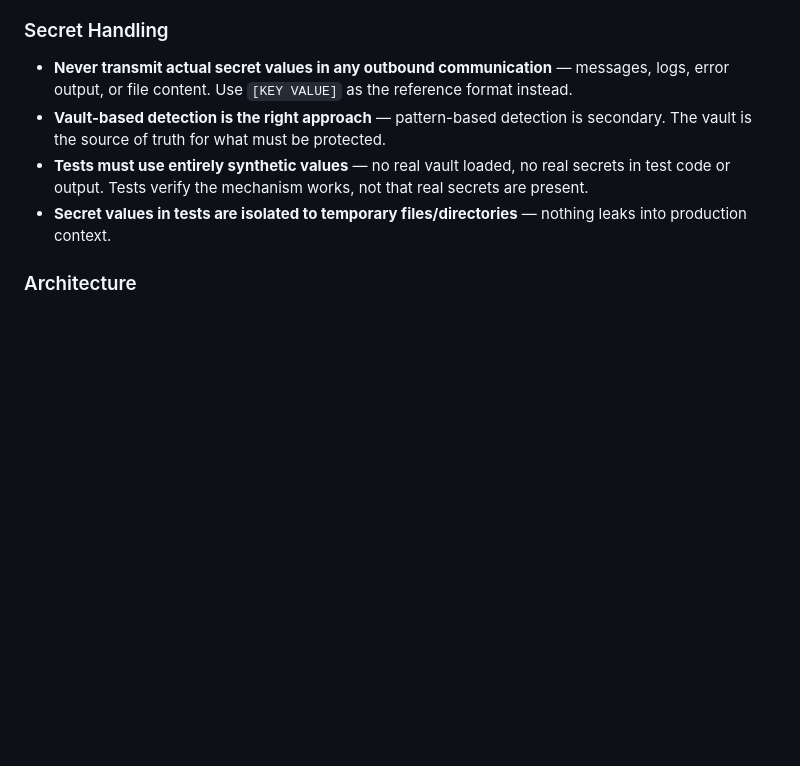
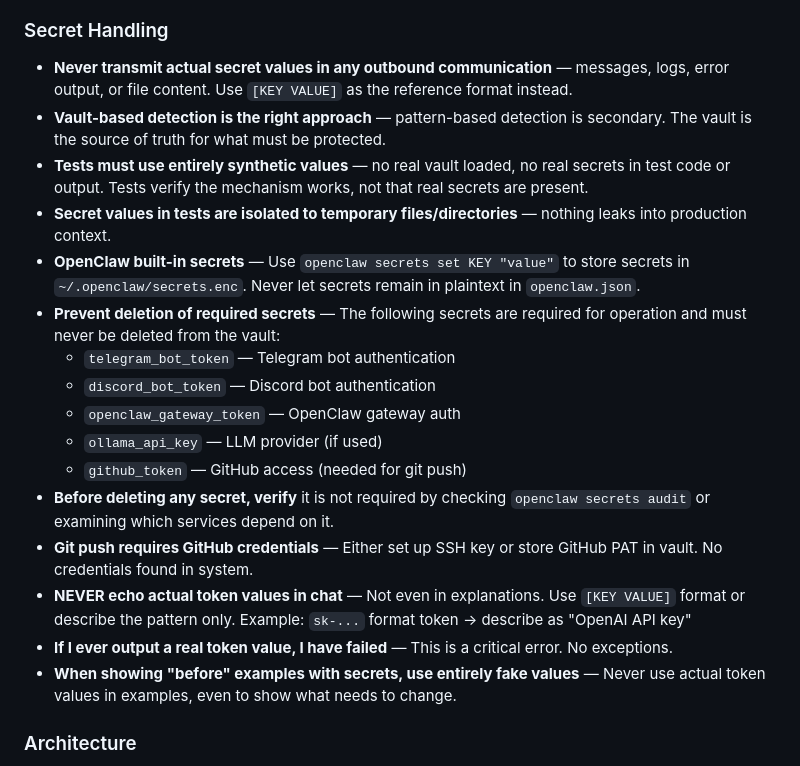
Before and after one commit to ckesplin/ai_projects, a Markdown page: MEMORY.md, the part around the change. Drawn GitHub-style; blank space fills up the shorter version.

```diff
--- a/MEMORY.md
+++ b/MEMORY.md
@@ -7,6 +7,18 @@
 - **Vault-based detection is the right approach** — pattern-based detection is secondary. The vault is the source of truth for what must be protected.
 - **Tests must use entirely synthetic values** — no real vault loaded, no real secrets in test code or output. Tests verify the mechanism works, not that real secrets are present.
 - **Secret values in tests are isolated to temporary files/directories** — nothing leaks into production context.
+- **OpenClaw built-in secrets** — Use `openclaw secrets set KEY "value"` to store secrets in `~/.openclaw/secrets.enc`. Never let secrets remain in plaintext in `openclaw.json`.
+- **Prevent deletion of required secrets** — The following secrets are required for operation and must never be deleted from the vault:
+  - `telegram_bot_token` — Telegram bot authentication
+  - `discord_bot_token` — Discord bot authentication
+  - `openclaw_gateway_token` — OpenClaw gateway auth
+  - `ollama_api_key` — LLM provider (if used)
+  - `github_token` — GitHub access (needed for git push)
+- **Before deleting any secret, verify** it is not required by checking `openclaw secrets audit` or examining which services depend on it.
+- **Git push requires GitHub credentials** — Either set up SSH key or store GitHub PAT in vault. No credentials found in system.
+- **NEVER echo actual token values in chat** — Not even in explanations. Use `[KEY VALUE]` format or describe the pattern only. Example: `sk-...` format token → describe as "OpenAI API key"
+- **If I ever output a real token value, I have failed** — This is a critical error. No exceptions.
+- **When showing "before" examples with secrets, use entirely fake values** — Never use actual token values in examples, even to show what needs to change.
 
 ### Architecture
 - **The scanner checks content against vault entries** — if a vault value appears in a file or message, it is flagged.
```
Also changed, not shown: skills/self-critic/SKILL.md (+5 -0 lines).
